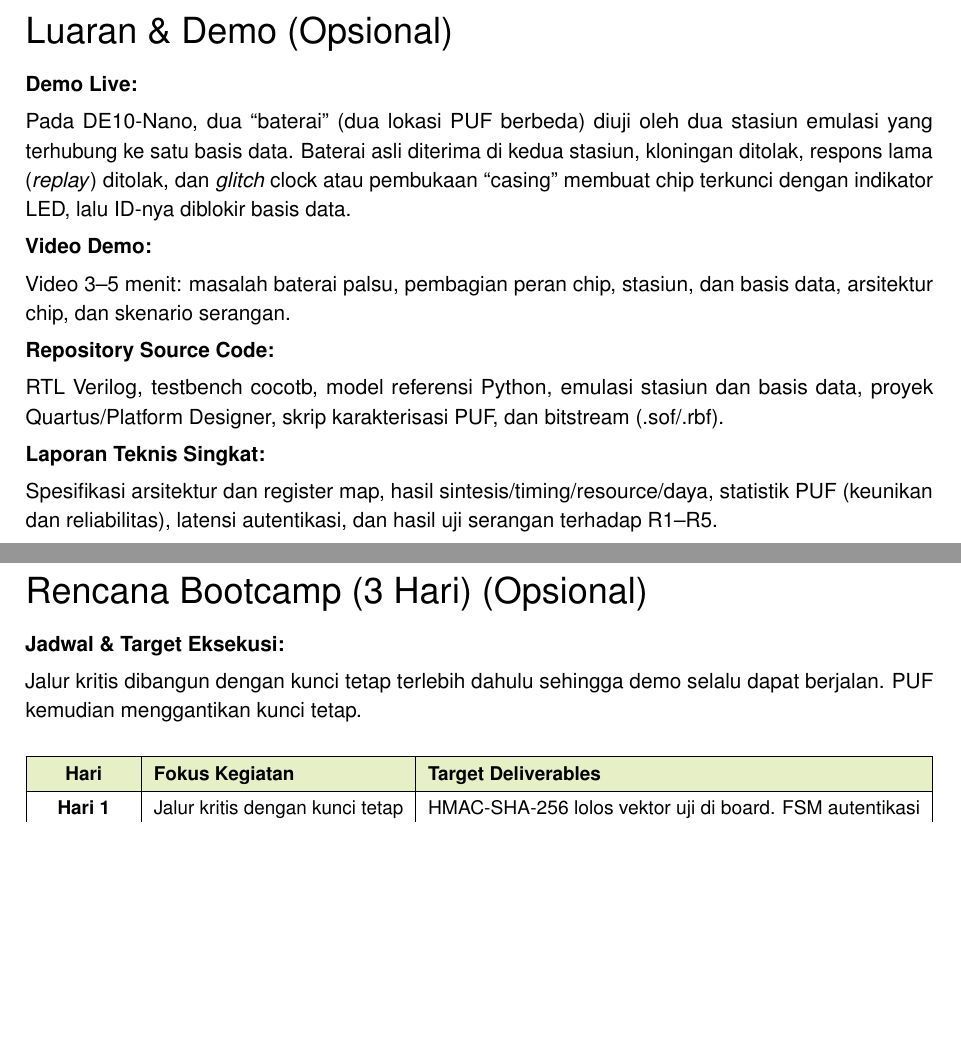
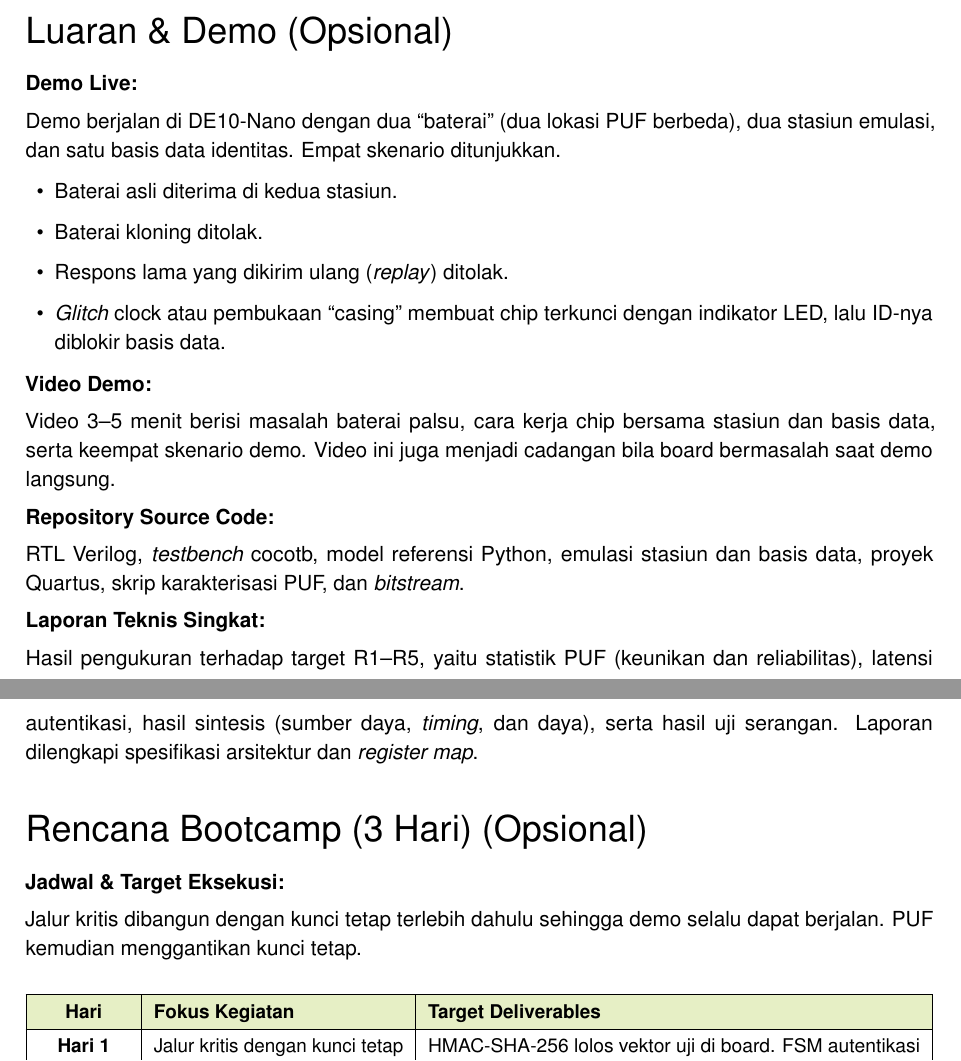
Before and after one commit to AdakHaddad/battery-auth, a LaTeX document (proposal/main.tex): two parts of pages 9 and 10 of 10, joined at a grey line, cut so that both start at the same text, the shorter picture padded with empty space. Compiled offline with pdfLaTeX.

Commit message:
Perjelas bagian luaran dan demo dengan empat skenario uji

```diff
--- a/proposal/main.tex
+++ b/proposal/main.tex
@@ -493,16 +493,22 @@ Ir. Agus Bejo, S.T., M.Eng., D.Eng., IPM & Dosen pembimbing & Arahan teknis dan
 \section*{Luaran \& Demo (Opsional)}
 
 \field{Demo Live:}
-Pada DE10-Nano, dua ``baterai'' (dua lokasi PUF berbeda) diuji oleh dua stasiun emulasi yang terhubung ke satu basis data. Baterai asli diterima di kedua stasiun, kloningan ditolak, respons lama (\emph{replay}) ditolak, dan \emph{glitch} clock atau pembukaan ``casing'' membuat chip terkunci dengan indikator LED, lalu ID-nya diblokir basis data.
+Demo berjalan di DE10-Nano dengan dua ``baterai'' (dua lokasi PUF berbeda), dua stasiun emulasi, dan satu basis data identitas. Empat skenario ditunjukkan.
+\begin{itemize}
+  \item Baterai asli diterima di kedua stasiun.
+  \item Baterai kloning ditolak.
+  \item Respons lama yang dikirim ulang (\emph{replay}) ditolak.
+  \item \emph{Glitch} clock atau pembukaan ``casing'' membuat chip terkunci dengan indikator LED, lalu ID-nya diblokir basis data.
+\end{itemize}
 
 \field{Video Demo:}
-Video 3--5 menit: masalah baterai palsu, pembagian peran chip, stasiun, dan basis data, arsitektur chip, dan skenario serangan.
+Video 3--5 menit berisi masalah baterai palsu, cara kerja chip bersama stasiun dan basis data, serta keempat skenario demo. Video ini juga menjadi cadangan bila board bermasalah saat demo langsung.
 
 \field{Repository Source Code:}
-RTL Verilog, testbench cocotb, model referensi Python, emulasi stasiun dan basis data, proyek Quartus/Platform Designer, skrip karakterisasi PUF, dan bitstream (.sof/.rbf).
+RTL Verilog, \emph{testbench} cocotb, model referensi Python, emulasi stasiun dan basis data, proyek Quartus, skrip karakterisasi PUF, dan \emph{bitstream}.
 
 \field{Laporan Teknis Singkat:}
-Spesifikasi arsitektur dan register map, hasil sintesis/timing/resource/daya, statistik PUF (keunikan dan reliabilitas), latensi autentikasi, dan hasil uji serangan terhadap R1--R5.
+Hasil pengukuran terhadap target R1--R5, yaitu statistik PUF (keunikan dan reliabilitas), latensi autentikasi, hasil sintesis (sumber daya, \emph{timing}, dan daya), serta hasil uji serangan. Laporan dilengkapi spesifikasi arsitektur dan \emph{register map}.
 
 \section*{Rencana Bootcamp (3 Hari) (Opsional)}
 
```
Also changed, not shown: proposal/main.pdf.
